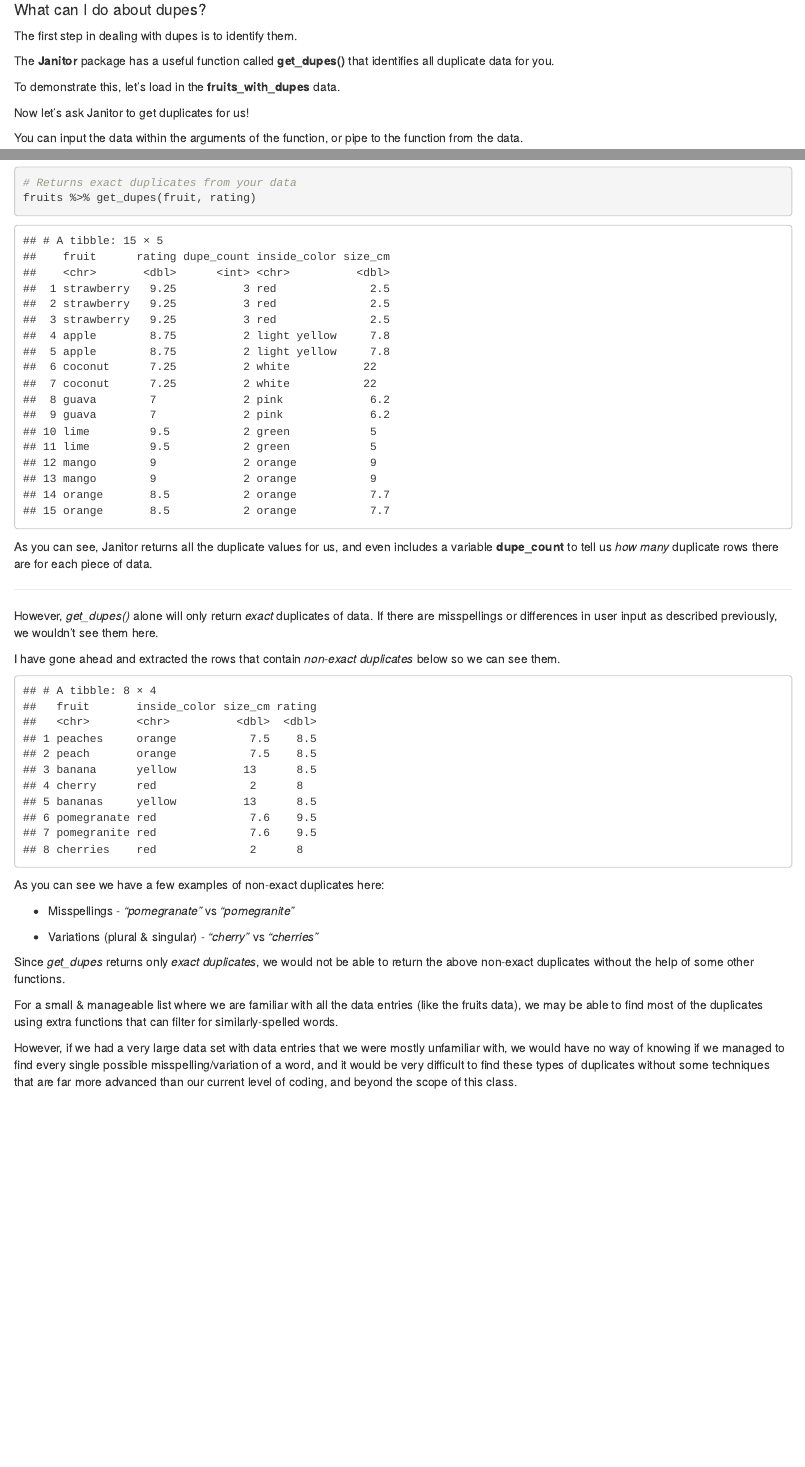
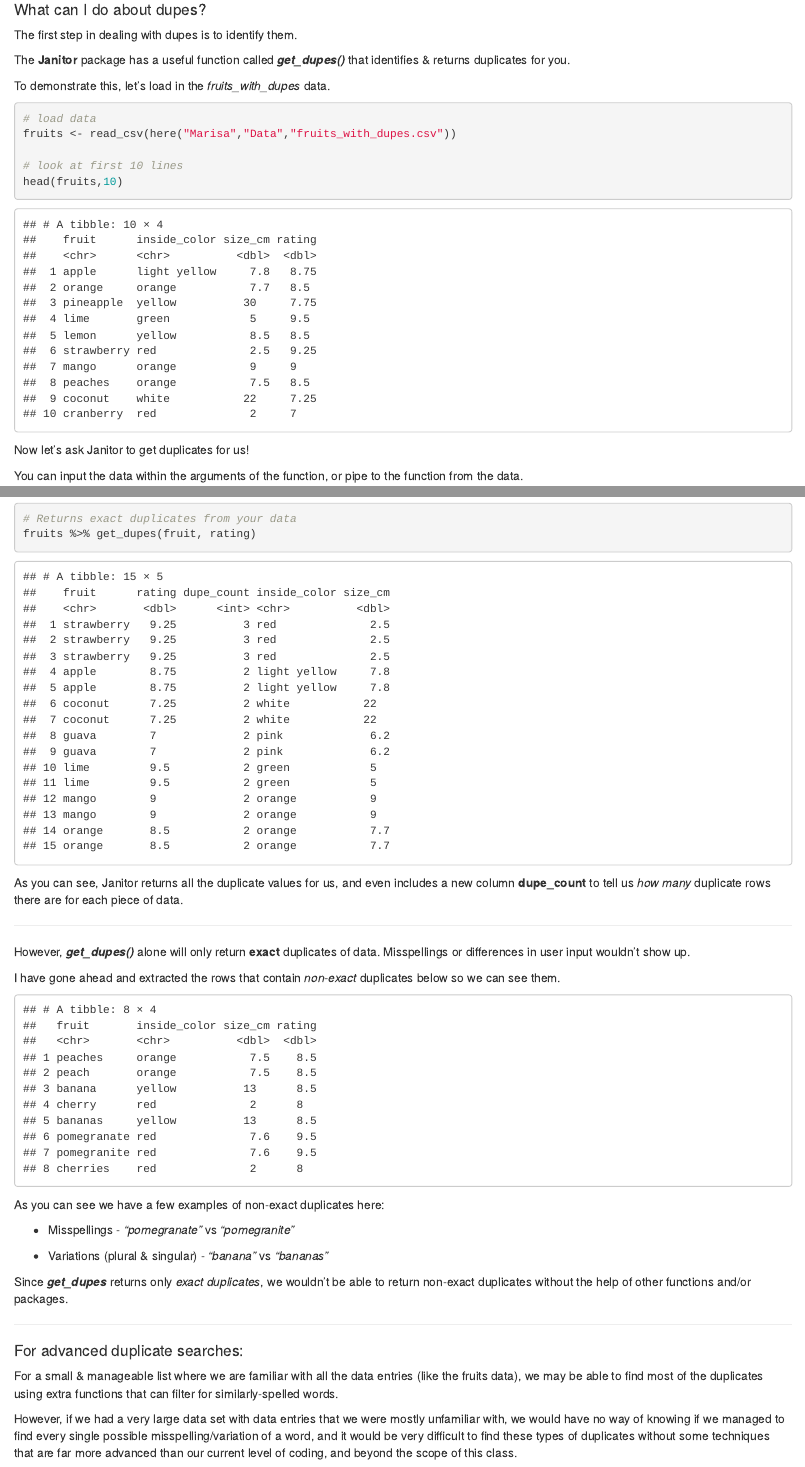
Before and after one commit to Biol551-CSUN/Group_3_Janitor, an R Markdown document (Marisa/Script/get_dupes_function.Rmd): the page in a window 1100 px wide, from 1750 px down before the commit and from 1780 px down after it, so that both start at the same text, and a second part further down, joined at a grey line. The pictures show the output file Marisa/Script/get_dupes_function.html that the author committed with the source, opened offline.

Commit message:
final touch ups to get_dupes

````diff
--- /dev/null
+++ b/Marisa/Data/fruits_data_dictionary.csv
@@ -0,0 +1,5 @@
+Variable,Unit,Meaning
+fruit,N/A,common name of fruit
+inside_color,N/A,color of the inside of the fruit (not skin)
+size_cm,cm,size of the fruit in centimeters
+rating,N/A,"rating from 1-10 (1 = very bad, 10 = very good) given to fruit by fruit rater (single individual)"
--- a/Marisa/Script/get_dupes_function.Rmd
+++ b/Marisa/Script/get_dupes_function.Rmd
@@ -57,6 +59,5 @@ ________
 #### What can I do about dupes?
 The first step in dealing with dupes is to identify them.
 
-The **Janitor** package has a useful function called **get_dupes()** that identifies all duplicate data for you.
+The **Janitor** package has a useful function called **_get_dupes()_** that identifies & returns duplicates for you.
 
-To demonstrate this, let's load in the **fruits_with_dupes** data.
@@ -73,3 +75,5 @@ library(janitor)
 # load data
 fruits <- read_csv(here("Marisa","Data","fruits_with_dupes.csv"))
 
+# look at first 10 lines
+head(fruits,10)
@@ -94,15 +96,15 @@ fruits %>% get_dupes(fruit, rating)
 ```
 
 
-As you can see, Janitor returns all the duplicate values for us, and even includes a variable **dupe_count** to tell us _how many_ duplicate rows there are for each piece of data.
+As you can see, Janitor returns all the duplicate values for us, and even includes a new column **dupe_count** to tell us _how many_ duplicate rows there are for each piece of data.
 
 ________
 
-However, _get_dupes()_ alone will only return _exact_ duplicates of data. If there are misspellings or differences in user input as described previously, we wouldn't see them here.
+However, **_get_dupes()_** alone will only return **exact** duplicates of data. Misspellings or differences in user input wouldn't show up.
 
-I have gone ahead and extracted the rows that contain _non-exact duplicates_ below so we can see them.
+I have gone ahead and extracted the rows that contain _non-exact_ duplicates below so we can see them.
 
-```{r, echo = FALSE}
+```{r, include = TRUE, echo = FALSE}
 fruits_mispelled <- fruits[c(8, 11, 12, 16, 17, 24, 31, 34),]
 
 head(fruits_mispelled, 8)
@@ -112,11 +114,13 @@ As you can see we have a few examples of non-exact duplicates here:
 
  * Misspellings - _"pomegranate"_ vs _"pomegranite"_
 
- * Variations (plural & singular) - _"cherry"_ vs _"cherries"_
+ * Variations (plural & singular) - _"banana"_ vs _"bananas"_
 
 
-Since _get_dupes_ returns only _exact duplicates_, we would not be able to return the above non-exact duplicates without the help of some other functions.
+Since **_get_dupes_** returns only _exact duplicates_, we wouldn't be able to return non-exact duplicates without the help of other functions and/or packages.
 
+_______
+#### For advanced duplicate searches:
 For a small & manageable list where we are familiar with all the data entries (like the fruits data), we may be able to find most of the duplicates using extra functions that can filter for similarly-spelled words.
 
 However, if we had a very large data set with data entries that we were mostly unfamiliar with, we would have no way of knowing if we managed to find every single possible misspelling/variation of a word, and it would be very difficult to find these types of duplicates without some techniques that are far more advanced than our current level of coding, and beyond the scope of this class.
````
Also changed, not shown: Marisa/Script/get_dupes_function.html, Marisa/Script/get_dupes_function.Rmd (31 more changed lines).
